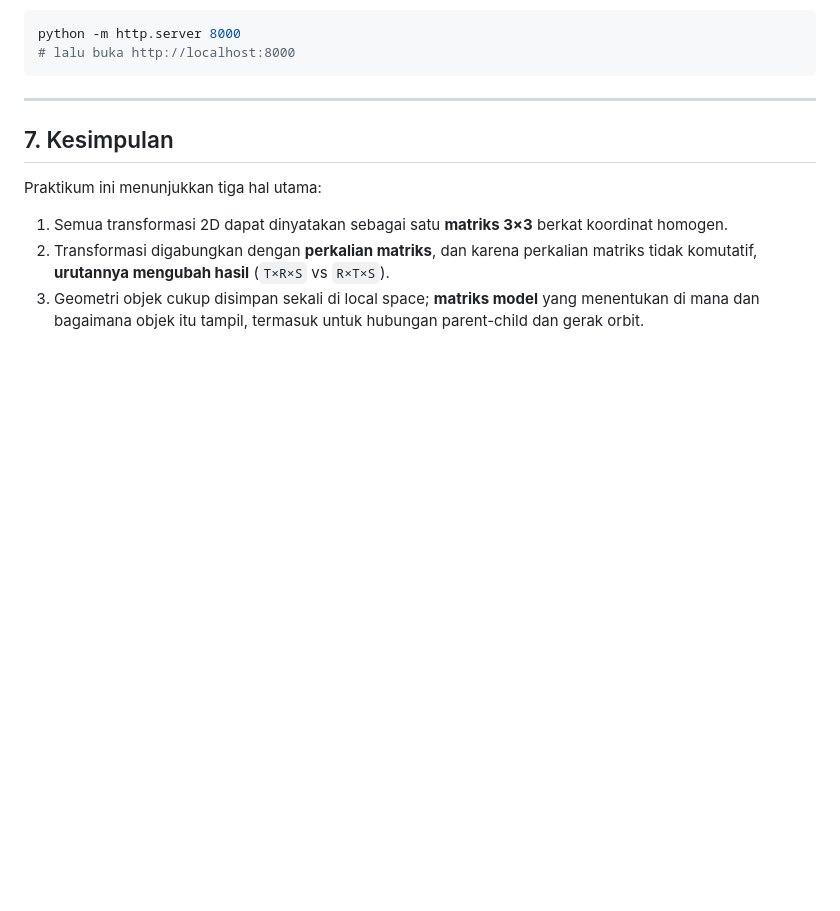
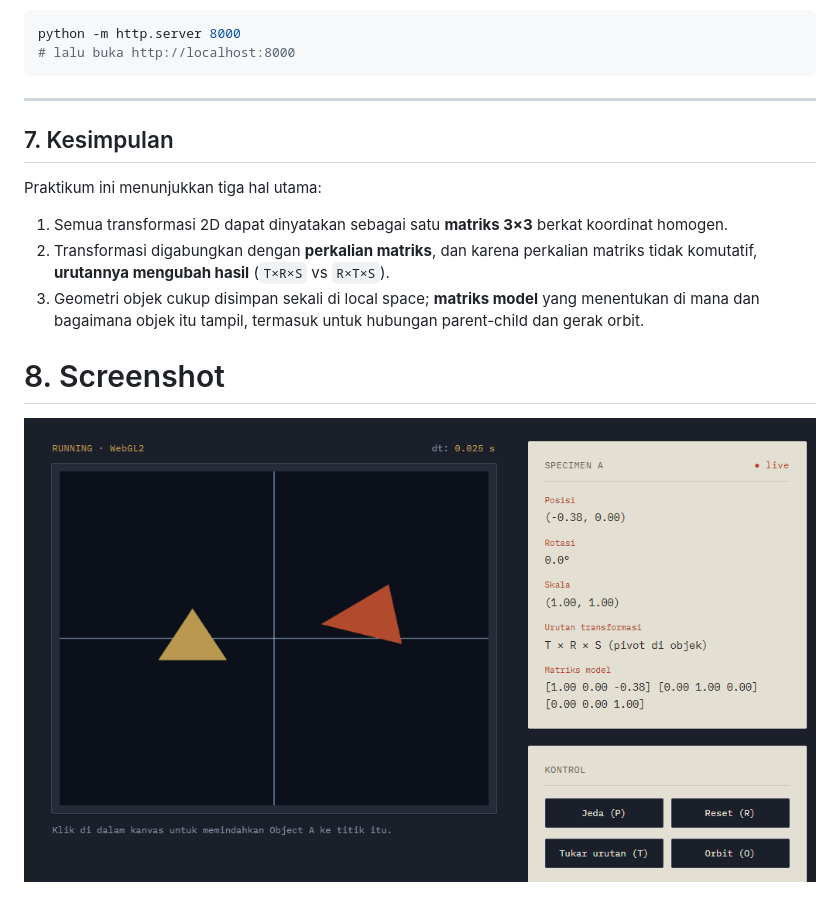
Before and after one commit to terainfinits/grafkom, a Markdown page: praktikum3/README.md, the part around the change. Drawn GitHub-style; blank space fills up the shorter version.

Commit message:
nambah ss di readme prak3

```diff
--- a/praktikum3/README.md
+++ b/praktikum3/README.md
@@ -204,3 +204,6 @@ Praktikum ini menunjukkan tiga hal utama:
 1. Semua transformasi 2D dapat dinyatakan sebagai satu **matriks 3×3** berkat koordinat homogen.
 2. Transformasi digabungkan dengan **perkalian matriks**, dan karena perkalian matriks tidak komutatif, **urutannya mengubah hasil** (`T×R×S` vs `R×T×S`).
 3. Geometri objek cukup disimpan sekali di local space; **matriks model** yang menentukan di mana dan bagaimana objek itu tampil, termasuk untuk hubungan parent-child dan gerak orbit.
+
+# 8. Screenshot
+![prak3](../assets/ss_prak3.jpg)
```
